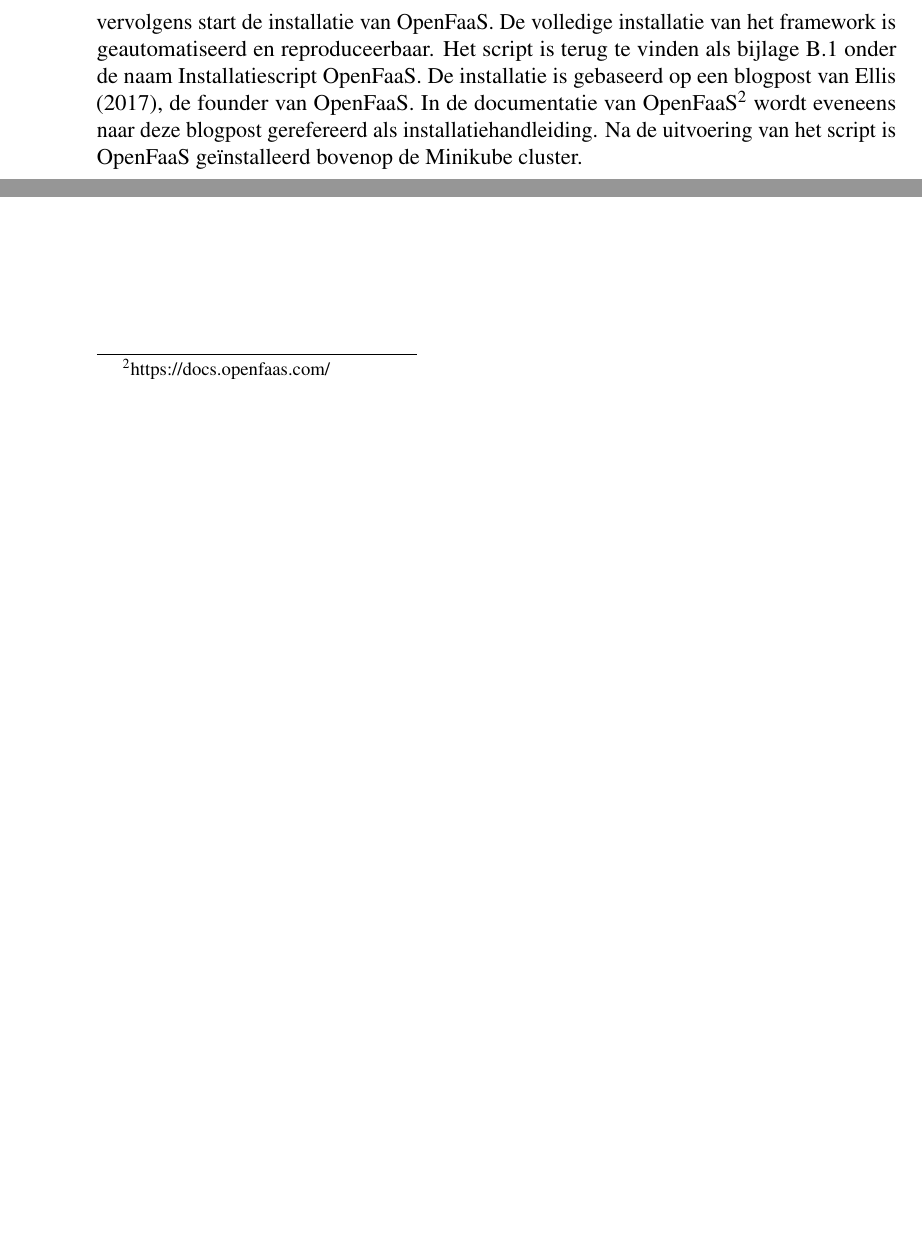
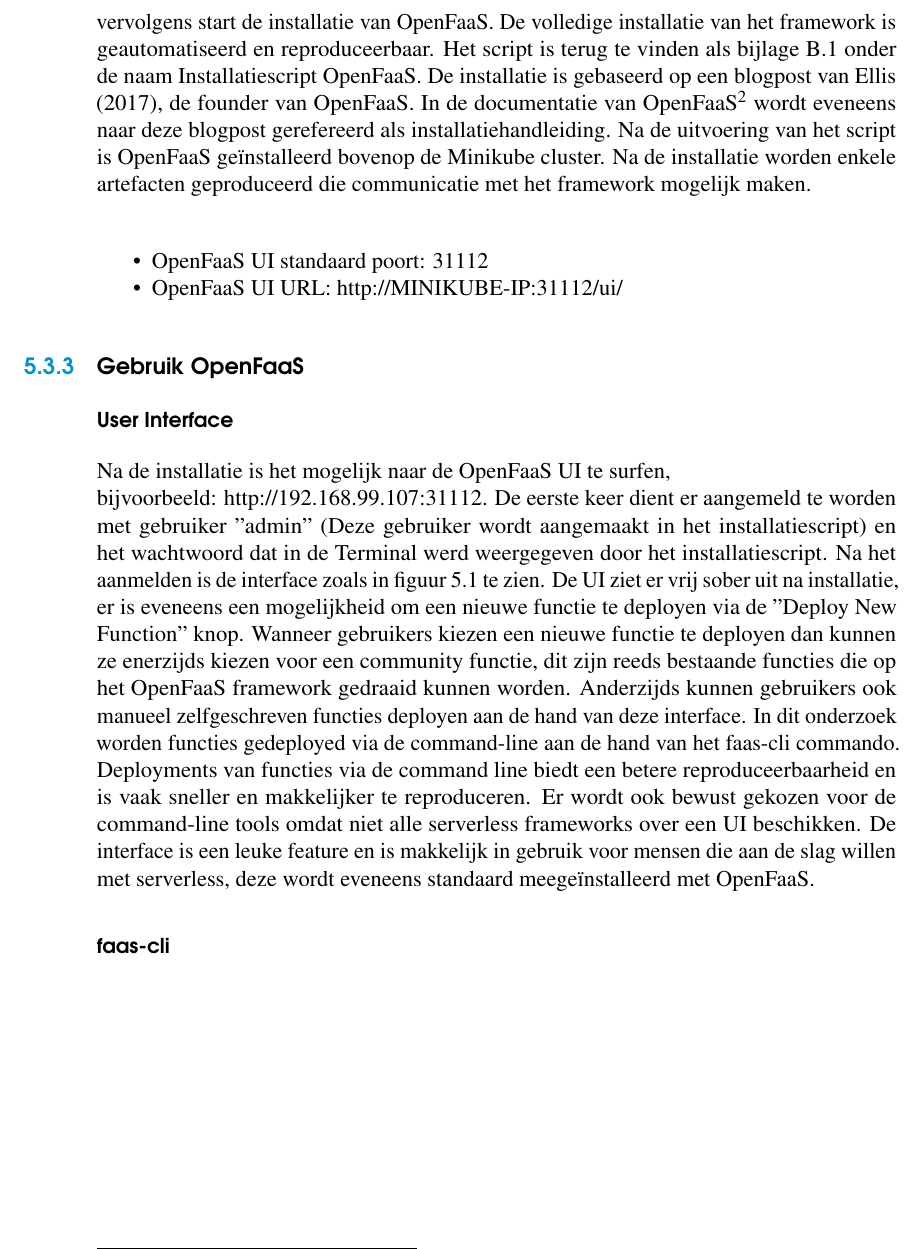
Before and after one commit to LennertMertens/BAP, a LaTeX thesis (bachproef/bachproef-tin.tex, which reads bachproef/proof-of-concept.tex): two parts of page 60 of 70 before the commit and part of page 60 of 72 after it, the two joined at a grey line, cut so that both start at the same text, the shorter picture padded with empty space. Compiled offline with pdfLaTeX.

Commit message:
Add OpenFaaS UI gebruik

```diff
--- a/bachproef/proof-of-concept.tex
+++ b/bachproef/proof-of-concept.tex
@@ -56,5 +56,13 @@
 \end{lstlisting}
 
 \subsection{Installatie OpenFaaS}
-Indien de installatie van Minikube uit voorgaande sectie succesvol is, dan kan OpenFaaS worden geïnstalleerd. De installatie van OpenFaaS bestaat uit enkele stappen die werden omgevormd tot een shell script. Het is mogelijk dit script vanuit de Terminal uit te voeren, vervolgens start de installatie van OpenFaaS. De volledige installatie van het framework is geautomatiseerd en reproduceerbaar. Het script is terug te vinden als bijlage \ref{sec:installatie-openfaas} onder de naam Installatiescript OpenFaaS. De installatie is gebaseerd op een blogpost van \textcite{Ellis2017}, de founder van OpenFaaS. In de documentatie van OpenFaaS\footnote{https://docs.openfaas.com/} wordt eveneens naar deze blogpost gerefereerd als installatiehandleiding. Na de  uitvoering van het script is OpenFaaS geïnstalleerd bovenop de Minikube cluster.
-\\\\
+Indien de installatie van Minikube uit voorgaande sectie succesvol is, dan kan OpenFaaS worden geïnstalleerd. De installatie van OpenFaaS bestaat uit enkele stappen die werden omgevormd tot een shell script. Het is mogelijk dit script vanuit de Terminal uit te voeren, vervolgens start de installatie van OpenFaaS. De volledige installatie van het framework is geautomatiseerd en reproduceerbaar. Het script is terug te vinden als bijlage \ref{sec:installatie-openfaas} onder de naam Installatiescript OpenFaaS. De installatie is gebaseerd op een blogpost van \textcite{Ellis2017}, de founder van OpenFaaS. In de documentatie van OpenFaaS\footnote{https://docs.openfaas.com/} wordt eveneens naar deze blogpost gerefereerd als installatiehandleiding. Na de  uitvoering van het script is OpenFaaS geïnstalleerd bovenop de Minikube cluster. Na de installatie worden enkele artefacten geproduceerd die communicatie met het framework mogelijk maken.
+\\
+\begin{itemize}
+    \item OpenFaaS UI standaard poort: 31112
+    \item OpenFaaS UI URL: http://MINIKUBE-IP:31112/ui/
+\end{itemize}
+\subsection{Gebruik OpenFaaS}
+\subsubsection{User Interface}
+Na de installatie is het mogelijk naar de OpenFaaS UI te surfen, \\bijvoorbeeld: http://192.168.99.107:31112.
+De eerste keer dient er aangemeld te worden met gebruiker ''admin'' (Deze gebruiker wordt aangemaakt in het installatiescript) en het wachtwoord dat in de Terminal werd weergegeven door het installatiescript. Na het aanmelden is de interface zoals in figuur \ref{fig:openfaas-ui} te zien. De UI ziet er vrij sober uit na installatie, er is eveneens een mogelijkheid om een nieuwe functie te deployen via de ''Deploy New Function'' knop. Wanneer gebruikers kiezen een nieuwe functie te deployen dan kunnen ze enerzijds kiezen voor een community functie, dit zijn reeds bestaande functies die op het OpenFaaS framework gedraaid kunnen worden. Anderzijds kunnen gebruikers ook manueel zelfgeschreven functies deployen aan de hand van deze interface. In dit onderzoek worden functies gedeployed via de command-line aan de hand van het faas-cli commando. Deployments van functies via de command line biedt een betere reproduceerbaarheid en is vaak sneller en makkelijker te reproduceren. Er wordt ook bewust gekozen voor de command-line tools omdat niet alle serverless frameworks over een UI beschikken. De interface is een leuke feature en is makkelijk in gebruik voor mensen die aan de slag willen met serverless, deze wordt eveneens standaard meegeïnstalleerd met OpenFaaS.
@@ -60,0 +72,4 @@
+    \label{fig:openfaas-ui}
+\end{figure}
+
+\subsubsection{faas-cli}
```
Also changed, not shown: bachproef/img/openfaas-ui.png (added), bachproef/proof-of-concept.tex (3 more changed lines).
